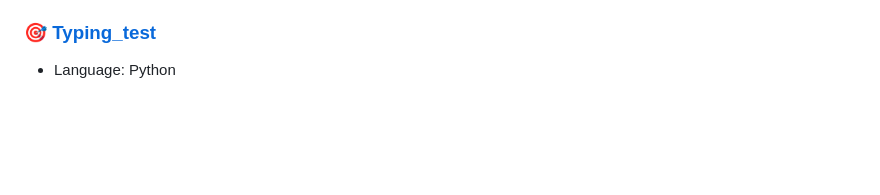
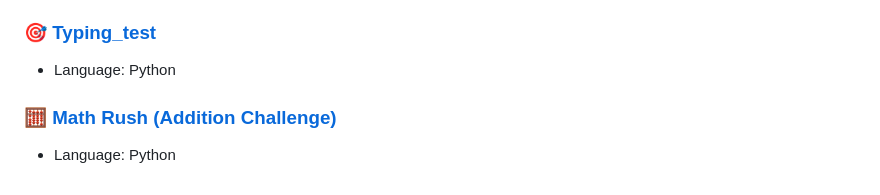
Before and after one commit to devmalik7/Game_Scripts, a Markdown page: INDEX.md, the part around the change. Drawn GitHub-style; blank space fills up the shorter version.

Commit message:
Added new game: Math Rush (Addition Challenge) in Python

```diff
--- a/INDEX.md
+++ b/INDEX.md
@@ -106,3 +106,6 @@ By now we have 2 numbers (variables), you and computer
 
 ### 🎯 [Typing_test](./Python/typing_speed_game/)
 - Language: Python
+
+### 🧮 [Math Rush (Addition Challenge)](./Python/math_rush/)
+- Language: Python
```
